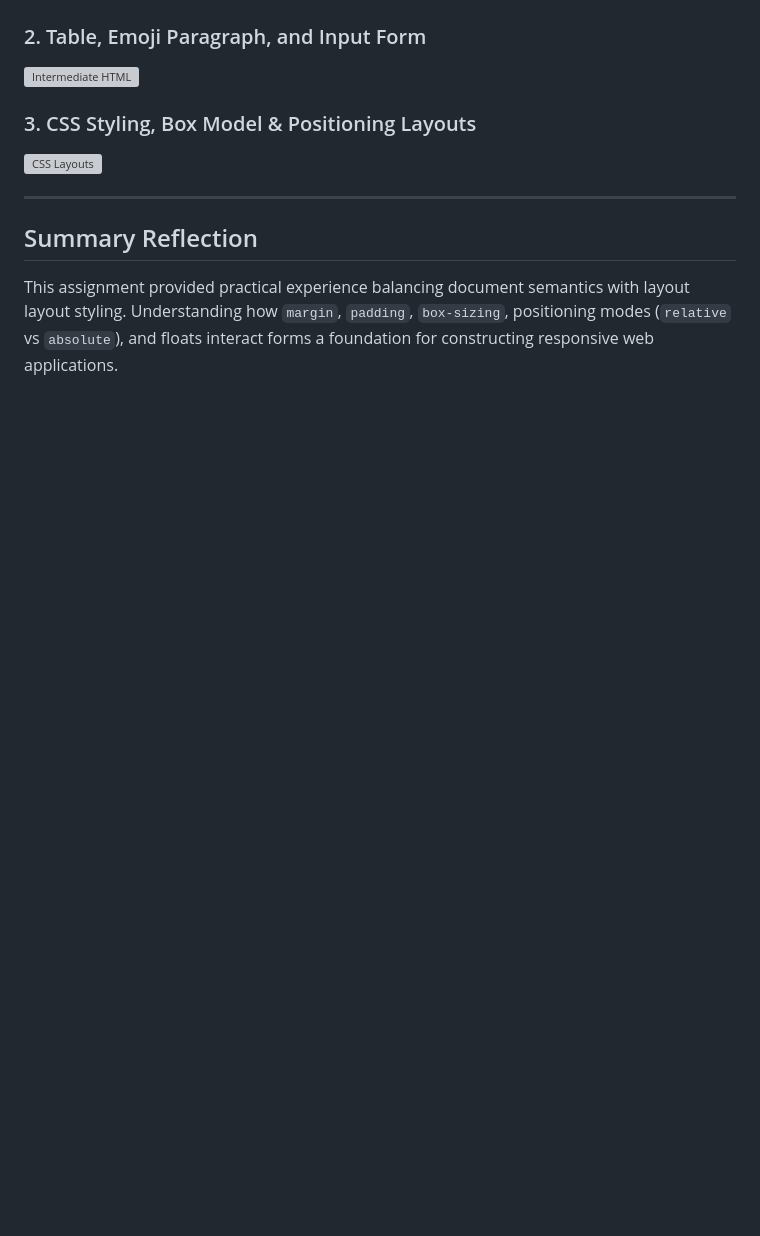
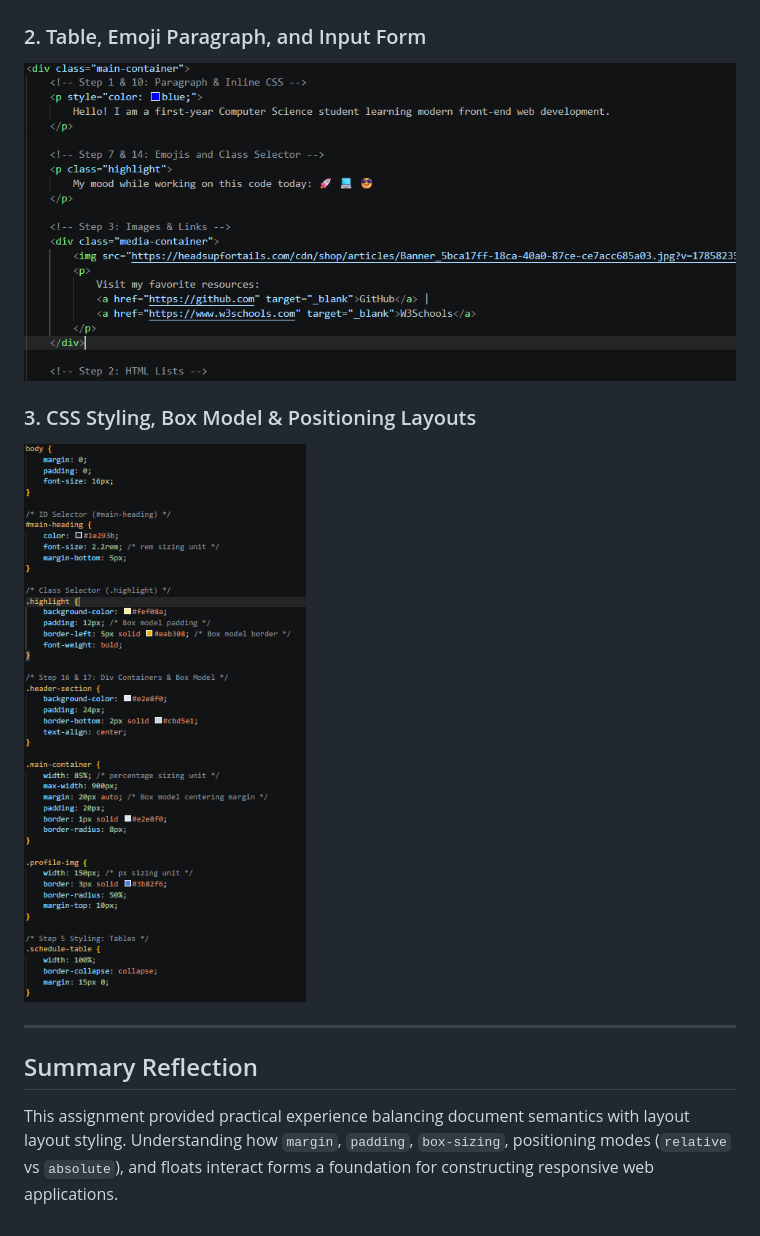
Before and after one commit to AidynulyMakhambet/WEB-Assignment-1, a Markdown page: README.md, the part around the change. GitHub-like rendering; pictures changed too: Screenshots/image2.png (added), Screenshots/image3.png (added); blank space fills up the shorter version; grey boxes are pictures that could not be loaded.

```diff
--- a/README.md
+++ b/README.md
@@ -41,10 +41,10 @@ The objective of this assignment is to establish basic to intermediate proficien
 ![HTML Basics](Screenshots/image.png)
 
 ### 2. Table, Emoji Paragraph, and Input Form
-![Intermediate HTML](screenshots/part2_tables_forms.png)
+![Intermediate HTML](Screenshots/image2.png)
 
 ### 3. CSS Styling, Box Model & Positioning Layouts
-![CSS Layouts](screenshots/part3_css_styling.png)
+![CSS Layouts](Screenshots/image3.png)
 
 ---
 
```
